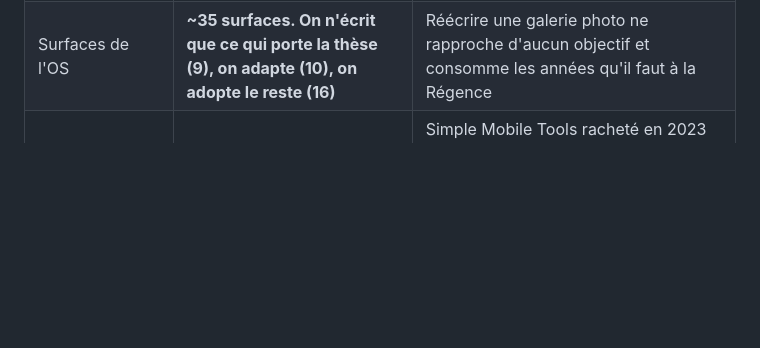
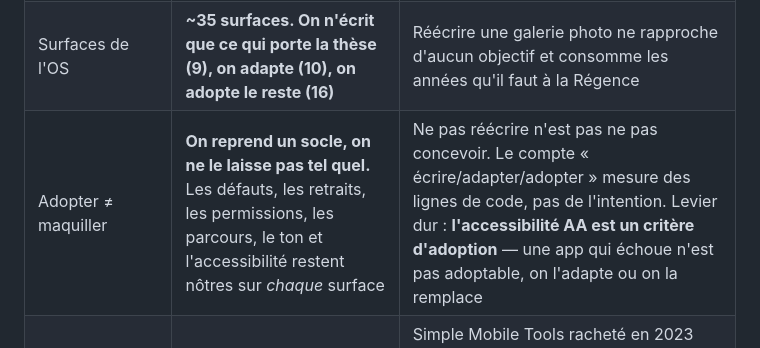
Before and after one commit to Aku-Origin/SERF, a Markdown page: CLAUDE.md, the part around the change. GitHub-like rendering; blank space fills up the shorter version.

```diff
--- a/CLAUDE.md
+++ b/CLAUDE.md
@@ -113,6 +113,7 @@ renversement, lui trouver son mécanisme dans la même séance.
 | Fédération | **Les communautés cosignent les registres les unes des autres** | Falsifier un registre local exigerait de falsifier tous ceux qui l'attestent. La protection vient du voisinage — aucune autorité de contrôle nécessaire |
 | Messagerie | **Matrix**, ne rien réinventer — et **jamais de fil algorithmique** | Protocole fédéré déjà retenu par l'État français. Un fil optimisé pour l'engagement produit l'inverse de l'élévation : ligne rouge de conception |
 | Surfaces de l'OS | **~35 surfaces. On n'écrit que ce qui porte la thèse (9), on adapte (10), on adopte le reste (16)** | Réécrire une galerie photo ne rapproche d'aucun objectif et consomme les années qu'il faut à la Régence |
+| Adopter ≠ maquiller | **On reprend un socle, on ne le laisse pas tel quel.** Les défauts, les retraits, les permissions, les parcours, le ton et l'accessibilité restent nôtres sur *chaque* surface | Ne pas réécrire n'est pas ne pas concevoir. Le compte « écrire/adapter/adopter » mesure des lignes de code, pas de l'intention. Levier dur : **l'accessibilité AA est un critère d'adoption** — une app qui échoue n'est pas adoptable, on l'adapte ou on la remplace |
 | Adoption d'apps tierces | **Construire depuis les sources, épingler, relire les diffs, surveiller les rachats** | Simple Mobile Tools racheté en 2023 par un publicitaire → fork Fossify. Une app adoptée qui change de mains devient une porte dérobée — voie de compromission la plus probable du projet |
 | Messagerie | **Le protocole de Signal, sans Signal** — Olm/Megolm sur Matrix | Signal exige un numéro de téléphone, donc l'état civil : ça annulerait le jeton aveugle. Réserve à dire : Matrix protège moins bien les métadonnées — recommander Signal/Briar en complément pour les usages à haut risque |
 | Les deux paroles | **Publique (opposable, au Registre) et privée (sans trace) — visuellement irréconciliables** | Le risque de conception le plus grave du système. Croire chuchoter alors qu'on dépose au Registre : défaut bloquant au même titre qu'une faille crypto |
```
Also changed, not shown: docs/10-SURFACES.md (+36 -1 lines).
